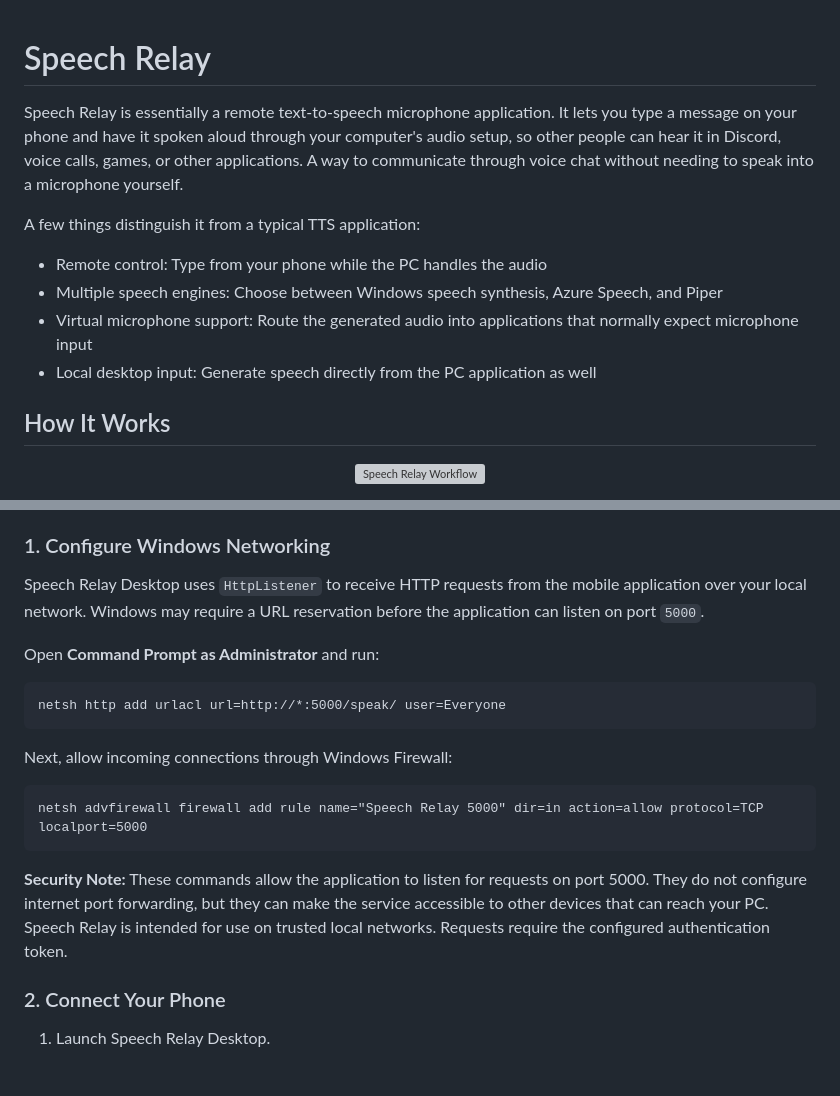
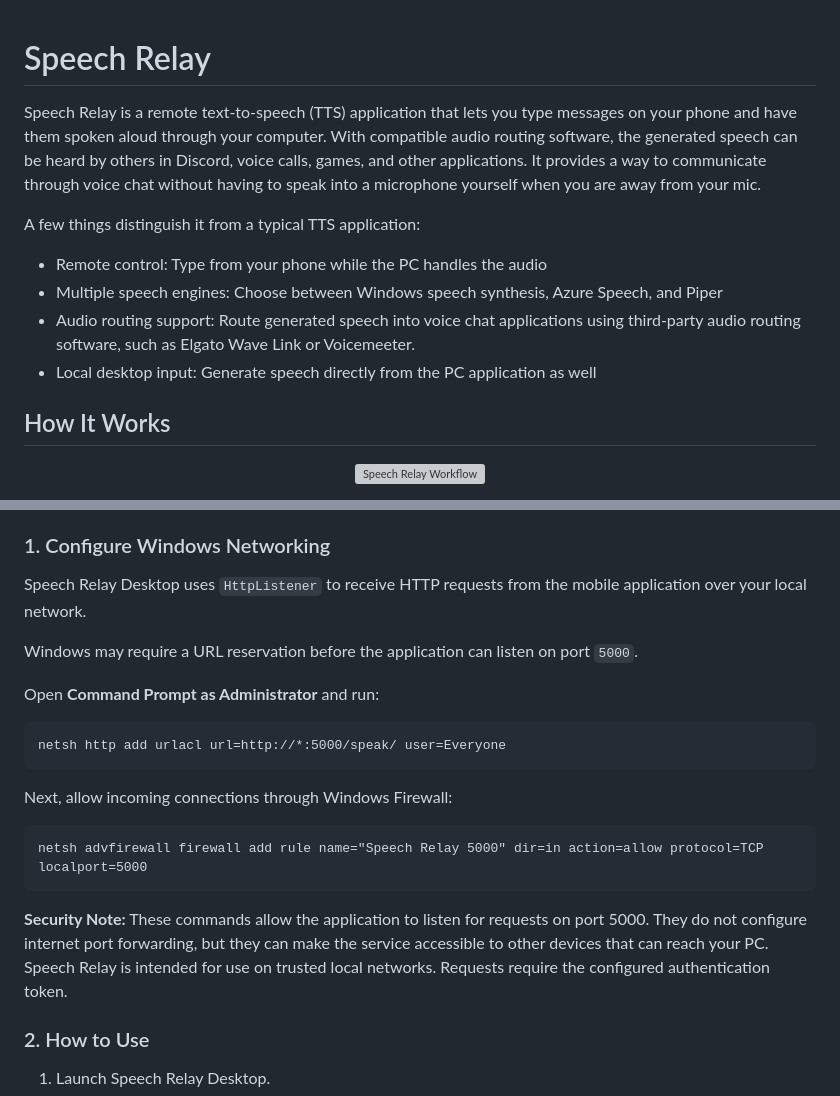
Before and after one commit to Kttra/Speech-Relay, a Markdown page: README.md, 2 parts joined by grey strips. Rendered like a GitHub page; folded sections open; blank space fills up the shorter version; grey boxes are pictures that could not be loaded.

````diff
--- a/README.md
+++ b/README.md
@@ -1,13 +1,15 @@
+
 # Speech Relay
-Speech Relay is essentially a remote text-to-speech microphone application. It lets you type a message on your phone and have it spoken aloud through your computer's audio setup, so other people can hear it in Discord, voice calls, games, or other applications. A way to communicate through voice chat without needing to speak into a microphone yourself.
+Speech Relay is a remote text-to-speech (TTS) application that lets you type messages on your phone and have them spoken aloud through your computer. With compatible audio routing software, the generated speech can be heard by others in Discord, voice calls, games, and other applications. It provides a way to communicate through voice chat without having to speak into a microphone yourself when you are away from your mic.
 
 A few things distinguish it from a typical TTS application:
 - Remote control: Type from your phone while the PC handles the audio
 - Multiple speech engines: Choose between Windows speech synthesis, Azure Speech, and Piper
-- Virtual microphone support: Route the generated audio into applications that normally expect microphone input
+- Audio routing support: Route generated speech into voice chat applications using third-party audio routing software, such as Elgato Wave Link or Voicemeeter.
 - Local desktop input: Generate speech directly from the PC application as well
 
 ## How It Works
+
 <p align="center">
   <img src="assets/speech-relay-flow.svg"
        alt="Speech Relay Workflow"
@@ -22,20 +26,24 @@ A few things distinguish it from a typical TTS application:
 - Optional: Elgato Wave Link or another virtual audio routing solution
 
 ### 1. Configure Windows Networking
+
 Speech Relay Desktop uses `HttpListener` to receive HTTP requests from the mobile application over your local network.
+
 Windows may require a URL reservation before the application can listen on port `5000`.
 
 Open **Command Prompt as Administrator** and run:
+
 ```cmd
 netsh http add urlacl url=http://*:5000/speak/ user=Everyone
 ```
 
 Next, allow incoming connections through Windows Firewall:
+
 ```cmd
 netsh advfirewall firewall add rule name="Speech Relay 5000" dir=in action=allow protocol=TCP localport=5000
 ```
 
 **Security Note:** These commands allow the application to listen for requests on port 5000. They do not configure internet port forwarding, but they can make the service accessible to other devices that can reach your PC. Speech Relay is intended for use on trusted local networks. Requests require the configured authentication token.
 
-### 2. Connect Your Phone
+### 2. How to Use
 1. Launch Speech Relay Desktop.
````
Also changed, not shown: other parts of README.md (+68 -10 lines), assets/elgato-wave-link-setup.png (added), assets/speech-relay-client.png (added), assets/speech-relay-host.png (added), 6 other files.
